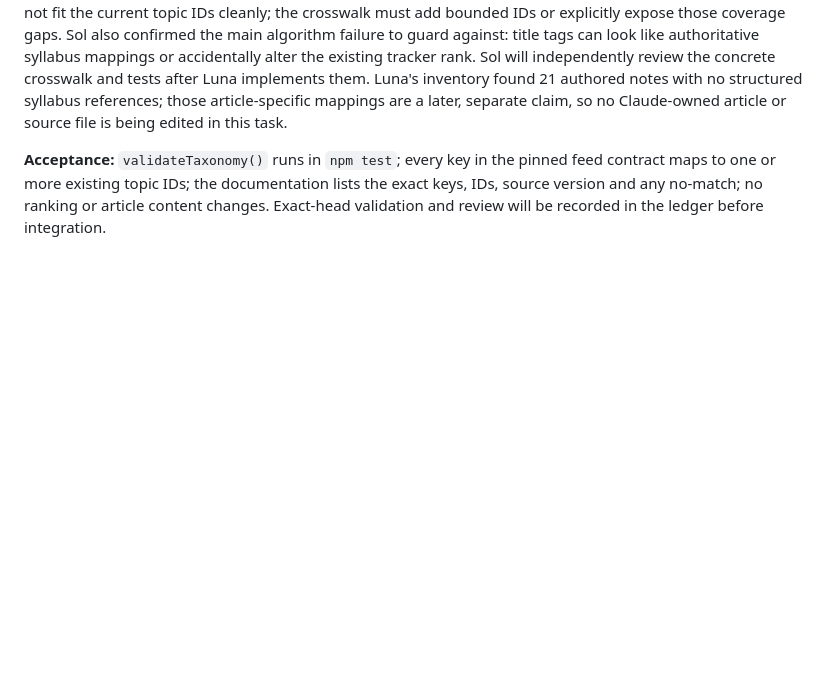
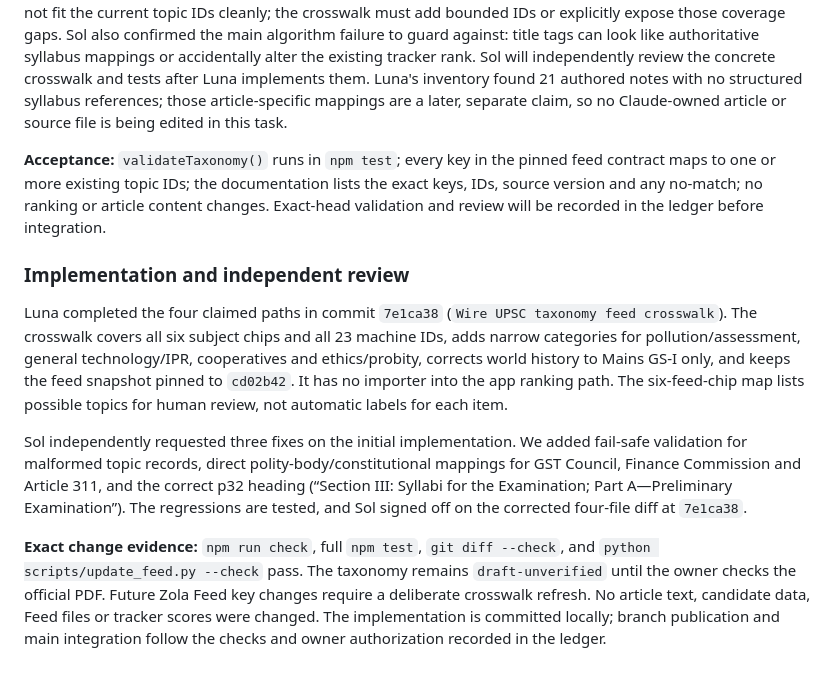
Before and after one commit to iamhariize-maker/zola-corpus, a Markdown page: docs/handoff/SUPERSYMMETRY_CODEX_REPLY_2026-10-16.md, the part around the change. Rendered like a GitHub page; blank space fills up the shorter version.

Commit message:
Record ZC-01.2 review evidence

```diff
--- a/docs/handoff/SUPERSYMMETRY_CODEX_REPLY_2026-10-16.md
+++ b/docs/handoff/SUPERSYMMETRY_CODEX_REPLY_2026-10-16.md
@@ -140,3 +140,11 @@ The official source is the [UPSC CSE 2026 notification PDF](https://www.upsc.gov
 Sol's design challenge found that environmental assessment/pollution, general S&T/IPR, and cooperatives do not fit the current topic IDs cleanly; the crosswalk must add bounded IDs or explicitly expose those coverage gaps. Sol also confirmed the main algorithm failure to guard against: title tags can look like authoritative syllabus mappings or accidentally alter the existing tracker rank. Sol will independently review the concrete crosswalk and tests after Luna implements them. Luna's inventory found 21 authored notes with no structured syllabus references; those article-specific mappings are a later, separate claim, so no Claude-owned article or source file is being edited in this task.
 
 **Acceptance:** `validateTaxonomy()` runs in `npm test`; every key in the pinned feed contract maps to one or more existing topic IDs; the documentation lists the exact keys, IDs, source version and any no-match; no ranking or article content changes. Exact-head validation and review will be recorded in the ledger before integration.
+
+### Implementation and independent review
+
+Luna completed the four claimed paths in commit `7e1ca38` (`Wire UPSC taxonomy feed crosswalk`). The crosswalk covers all six subject chips and all 23 machine IDs, adds narrow categories for pollution/assessment, general technology/IPR, cooperatives and ethics/probity, corrects world history to Mains GS-I only, and keeps the feed snapshot pinned to `cd02b42`. It has no importer into the app ranking path. The six-feed-chip map lists possible topics for human review, not automatic labels for each item.
+
+Sol independently requested three fixes on the initial implementation. We added fail-safe validation for malformed topic records, direct polity-body/constitutional mappings for GST Council, Finance Commission and Article 311, and the correct p32 heading (“Section III: Syllabi for the Examination; Part A—Preliminary Examination”). The regressions are tested, and Sol signed off on the corrected four-file diff at `7e1ca38`.
+
+**Exact change evidence:** `npm run check`, full `npm test`, `git diff --check`, and `python scripts/update_feed.py --check` pass. The taxonomy remains `draft-unverified` until the owner checks the official PDF. Future Zola Feed key changes require a deliberate crosswalk refresh. No article text, candidate data, Feed files or tracker scores were changed. The implementation is committed locally; branch publication and main integration follow the checks and owner authorization recorded in the ledger.
```
Also changed, not shown: docs/handoff/ACCEPTANCE_LEDGER.md (+2 -2 lines).
